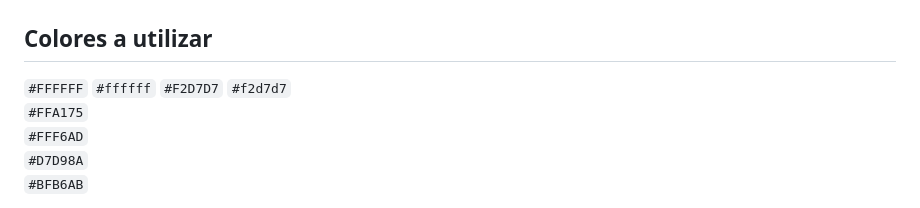
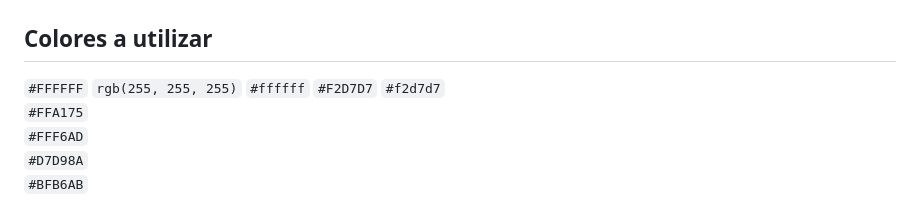
Before and after one commit to ftt0003/Dekor, a Markdown page: README.md, the part around the change. GitHub-like rendering.

```diff
--- a/README.md
+++ b/README.md
@@ -64,7 +64,7 @@
 
 
  ## Colores a utilizar ##
-`#FFFFFF` `#ffffff`
+`#FFFFFF` `rgb(255, 255, 255)` `#ffffff`
 `#F2D7D7` `#f2d7d7`
 `#FFA175`
 `#FFF6AD`
```
